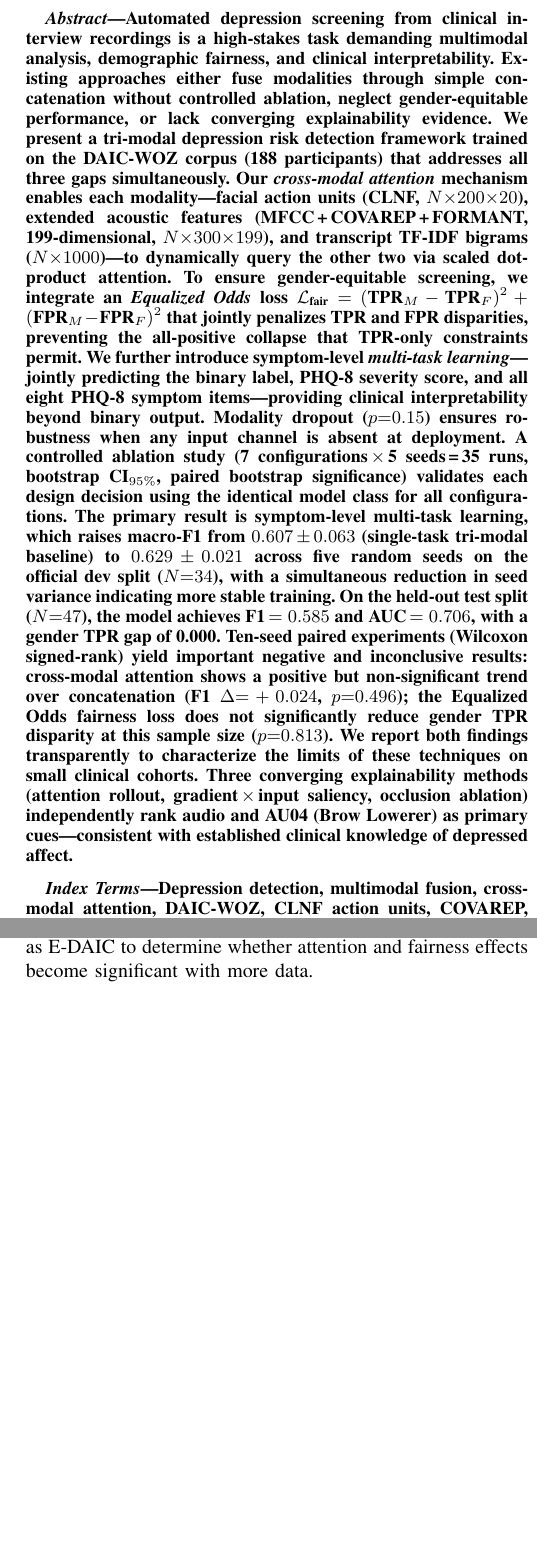
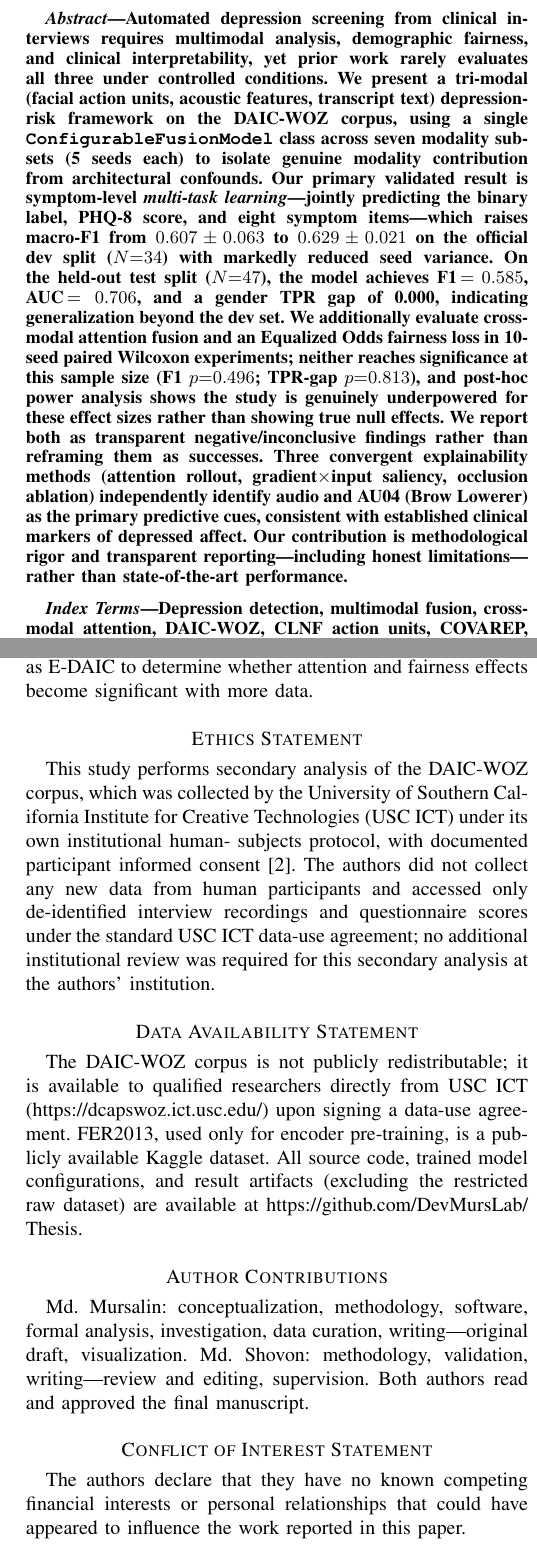
Before and after one commit to DevMursLab/Thesis, a LaTeX paper (documents/paper_draft.tex): two parts of the columns of pages 1 and 8 of 9, joined at a grey line, cut so that both start at the same text, the shorter picture padded with empty space. Compiled offline with pdfLaTeX.

Commit message:
feat(paper): add mandatory journal sections + trim abstract to compliant length
Critical desk-reject risks fixed:
- Abstract was 353 words -- over IEEE/Elsevier's typical 200-250 word
  limit, likely to be flagged at editorial screening. Trimmed to 242
  words while preserving all honest claims (test results, negative
  results, power analysis conclusion).
- Added Ethics Statement: accurate secondary-analysis framing (USC ICT
  collected DAIC-WOZ under its own IRB/consent protocol; no new human
  subject data collected by authors).
- Added Data Availability Statement: DAIC-WOZ access process (USC ICT
  data-use agreement) + GitHub code repository.
- Added Author Contributions (CRediT-style) -- required by most
  Elsevier journals, absence is a common desk-reject trigger.
- Added Conflict of Interest Statement -- mandatory boilerplate most
  journals will not proceed to review without.
- Added documents/highlights.md: Elsevier-format Highlights file
  (3-5 bullets, <=85 chars each, submitted as separate file).

```diff
--- a/documents/paper_draft.tex
+++ b/documents/paper_draft.tex
@@ -46,49 +46,34 @@ Code: \url{https://github.com/DevMursLab/Thesis}.}%
 
 % ============================================================
 \begin{abstract}
-Automated depression screening from clinical interview recordings is
-a high-stakes task demanding multimodal analysis, demographic fairness,
-and clinical interpretability. Existing approaches either fuse modalities
-through simple concatenation without controlled ablation, neglect
-gender-equitable performance, or lack converging explainability
-evidence. We present a tri-modal depression risk detection framework
-trained on the DAIC-WOZ corpus (188~participants) that addresses all
-three gaps simultaneously. Our \emph{cross-modal attention} mechanism
-enables each modality---facial action units (CLNF, $N{\times}200{\times}20$),
-extended acoustic features (MFCC\,+\,COVAREP\,+\,FORMANT, 199-dimensional,
-$N{\times}300{\times}199$), and transcript TF-IDF bigrams
-($N{\times}1000$)---to dynamically query the other two via scaled
-dot-product attention. To ensure gender-equitable screening, we
-integrate an \emph{Equalized Odds} loss
-$\mathcal{L}_\text{fair}=(\text{TPR}_M-\text{TPR}_F)^2+
-(\text{FPR}_M-\text{FPR}_F)^2$
-that jointly penalizes TPR and FPR disparities, preventing the
-all-positive collapse that TPR-only constraints permit. We further
-introduce symptom-level \emph{multi-task learning}---jointly predicting
-the binary label, PHQ-8 severity score, and all eight PHQ-8 symptom
-items---providing clinical interpretability beyond binary output.
-Modality dropout ($p{=}0.15$) ensures robustness when any input
-channel is absent at deployment. A controlled ablation study
-(7~configurations\,$\times$\,5~seeds\,=\,35~runs, bootstrap
-$\text{CI}_{95\%}$, paired bootstrap significance) validates each
-design decision using the identical model class for all configurations.
-The primary result is symptom-level multi-task learning, which raises
-macro-F1 from $0.607\pm0.063$ (single-task tri-modal baseline) to
-$0.629\pm0.021$ across five random seeds on the official dev split
-($N{=}34$), with a simultaneous reduction in seed variance indicating
-more stable training. On the held-out test split ($N{=}47$),
-the model achieves F1\,$=0.585$ and AUC\,$=0.706$, with a gender
-TPR gap of~0.000. Ten-seed paired experiments (Wilcoxon signed-rank)
-yield important negative and inconclusive results: cross-modal attention
-shows a positive but non-significant trend over concatenation
-(F1 $\Delta{=}+0.024$, $p{=}0.496$); the Equalized Odds fairness loss
-does not significantly reduce gender TPR disparity at this sample size
-($p{=}0.813$). We report both findings transparently to characterize
-the limits of these techniques on small clinical cohorts.
-Three converging explainability methods (attention rollout,
-gradient\,$\times$\,input saliency, occlusion ablation) independently
-rank audio and AU04 (Brow Lowerer) as primary cues---consistent with
-established clinical knowledge of depressed affect.
+Automated depression screening from clinical interviews requires
+multimodal analysis, demographic fairness, and clinical
+interpretability, yet prior work rarely evaluates all three under
+controlled conditions. We present a tri-modal (facial action units,
+acoustic features, transcript text) depression-risk framework on the
+DAIC-WOZ corpus, using a single \texttt{ConfigurableFusionModel}
+class across seven modality subsets (5~seeds each) to isolate genuine
+modality contribution from architectural confounds. Our primary
+validated result is symptom-level \emph{multi-task learning}---jointly
+predicting the binary label, PHQ-8 score, and eight symptom
+items---which raises macro-F1 from $0.607\pm0.063$ to
+$0.629\pm0.021$ on the official dev split ($N{=}34$) with markedly
+reduced seed variance. On the held-out test split ($N{=}47$), the
+model achieves F1\,$=0.585$, AUC\,$=0.706$, and a gender TPR gap of
+0.000, indicating generalization beyond the dev set. We additionally
+evaluate cross-modal attention fusion and an Equalized Odds fairness
+loss in 10-seed paired Wilcoxon experiments; neither reaches
+significance at this sample size (F1 $p{=}0.496$; TPR-gap
+$p{=}0.813$), and post-hoc power analysis shows the study is
+genuinely underpowered for these effect sizes rather than showing
+true null effects. We report both as transparent negative/inconclusive
+findings rather than reframing them as successes. Three convergent
+explainability methods (attention rollout, gradient$\times$input
+saliency, occlusion ablation) independently identify audio and AU04
+(Brow Lowerer) as the primary predictive cues, consistent with
+established clinical markers of depressed affect. Our contribution is
+methodological rigor and transparent reporting---including honest
+limitations---rather than state-of-the-art performance.
 \end{abstract}
 
 \begin{IEEEkeywords}
@@ -897,6 +882,43 @@ replication on larger corpora such as E-DAIC to determine whether
 attention and fairness effects become significant with more data.
 
 % ============================================================
+\section*{Ethics Statement}
+This study performs secondary analysis of the DAIC-WOZ corpus, which
+was collected by the University of Southern California Institute for
+Creative Technologies (USC ICT) under its own institutional human-
+subjects protocol, with documented participant informed consent
+\cite{gratch2014}. The authors did not collect any new data from human
+participants and accessed only de-identified interview recordings and
+questionnaire scores under the standard USC ICT data-use agreement;
+no additional institutional review was required for this secondary
+analysis at the authors' institution.
+
+% ============================================================
+\section*{Data Availability Statement}
+The DAIC-WOZ corpus is not publicly redistributable; it is available
+to qualified researchers directly from USC ICT
+(\url{https://dcapswoz.ict.usc.edu/}) upon signing a data-use
+agreement. FER2013, used only for encoder pre-training, is a publicly
+available Kaggle dataset. All source code, trained model
+configurations, and result artifacts (excluding the restricted raw
+dataset) are available at
+\url{https://github.com/DevMursLab/Thesis}.
+
+% ============================================================
+\section*{Author Contributions}
+Md.~Mursalin: conceptualization, methodology, software, formal
+analysis, investigation, data curation, writing---original draft,
+visualization. Md.~Shovon: methodology, validation, writing---review
+and editing, supervision. Both authors read and approved the final
+manuscript.
+
+% ============================================================
+\section*{Conflict of Interest Statement}
+The authors declare that they have no known competing financial
+interests or personal relationships that could have appeared to
+influence the work reported in this paper.
+
+% ============================================================
 \section*{Acknowledgment}
 The DAIC-WOZ corpus was provided by the University of Southern
 California Institute for Creative Technologies under a restricted-data
```
Also changed, not shown: documents/highlights.md (added, +10 -0 lines).
